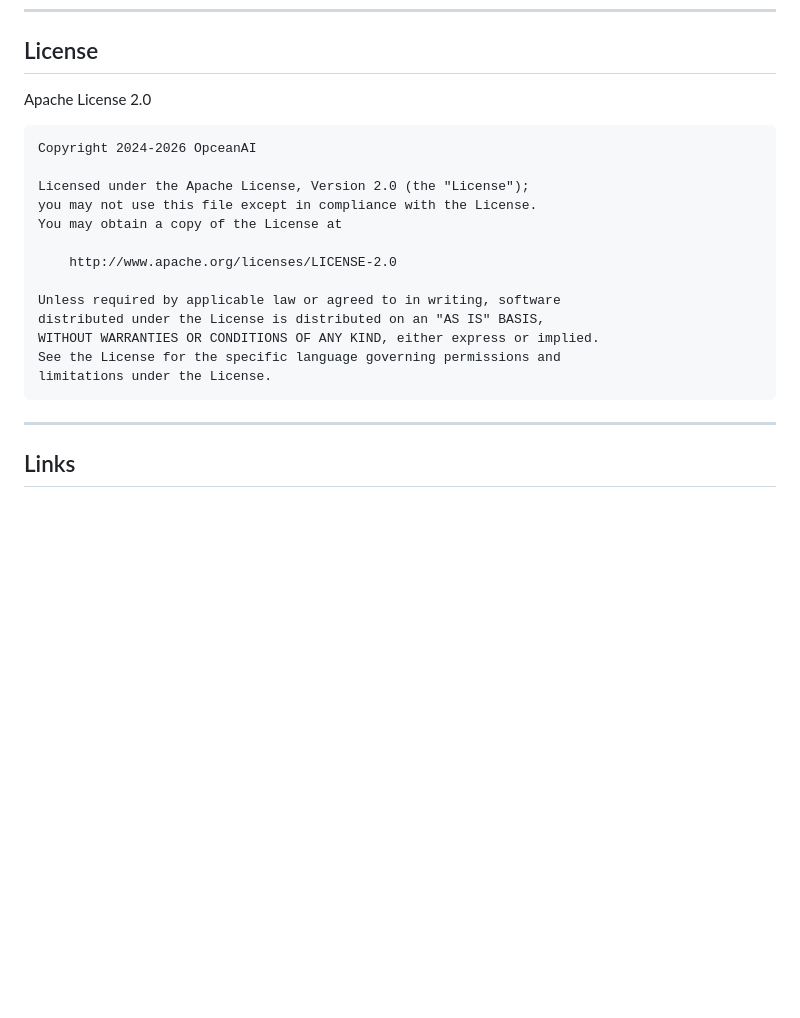
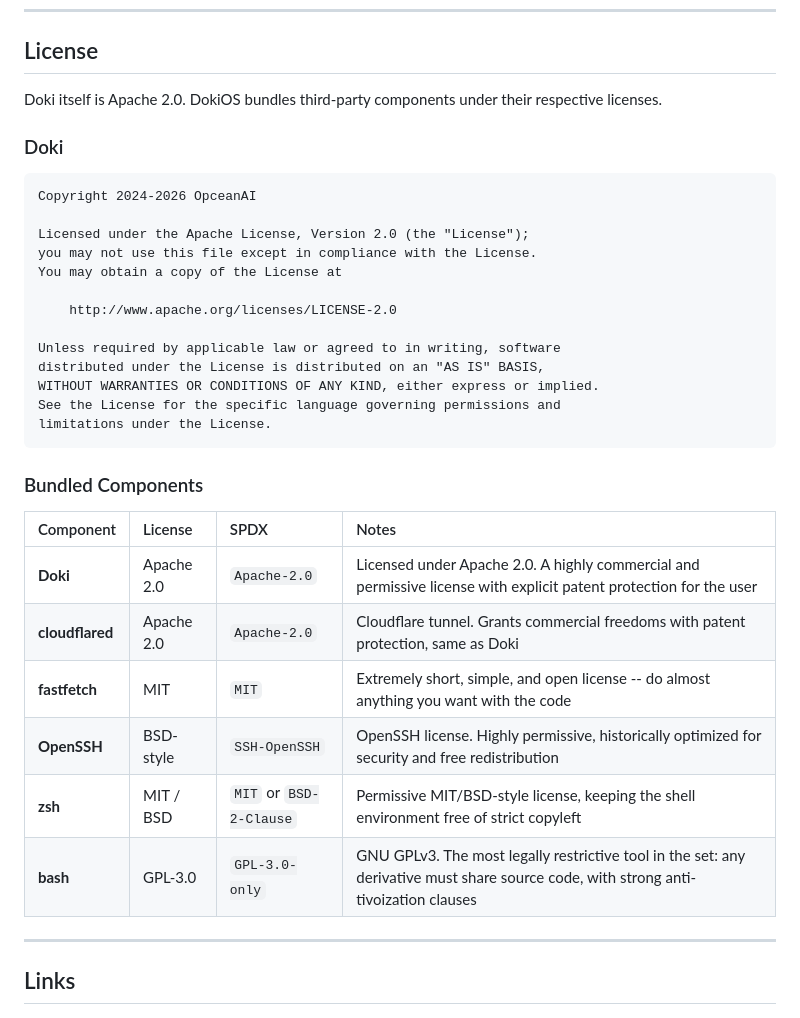
Before and after one commit to OpceanAI/Doki, a Markdown page: README.md, the part around the change. Rendered like a GitHub page; blank space fills up the shorter version.

Commit message:
Add detailed component licenses table

````diff
--- a/README.md
+++ b/README.md
@@ -1223,7 +1223,9 @@ go test ./...
 
 ## License
 
-Apache License 2.0
+Doki itself is Apache 2.0. DokiOS bundles third-party components under their respective licenses.
+
+### Doki
 
 ```
 Copyright 2024-2026 OpceanAI
@@ -1240,6 +1242,17 @@ WITHOUT WARRANTIES OR CONDITIONS OF ANY KIND, either express or implied.
 See the License for the specific language governing permissions and
 limitations under the License.
 ```
+
+### Bundled Components
+
+| Component | License | SPDX | Notes |
+|:----------|:--------|:-----|:------|
+| **Doki** | Apache 2.0 | `Apache-2.0` | Licensed under Apache 2.0. A highly commercial and permissive license with explicit patent protection for the user |
+| **cloudflared** | Apache 2.0 | `Apache-2.0` | Cloudflare tunnel. Grants commercial freedoms with patent protection, same as Doki |
+| **fastfetch** | MIT | `MIT` | Extremely short, simple, and open license -- do almost anything you want with the code |
+| **OpenSSH** | BSD-style | `SSH-OpenSSH` | OpenSSH license. Highly permissive, historically optimized for security and free redistribution |
+| **zsh** | MIT / BSD | `MIT` or `BSD-2-Clause` | Permissive MIT/BSD-style license, keeping the shell environment free of strict copyleft |
+| **bash** | GPL-3.0 | `GPL-3.0-only` | GNU GPLv3. The most legally restrictive tool in the set: any derivative must share source code, with strong anti-tivoization clauses |
 
 ---
 
````
